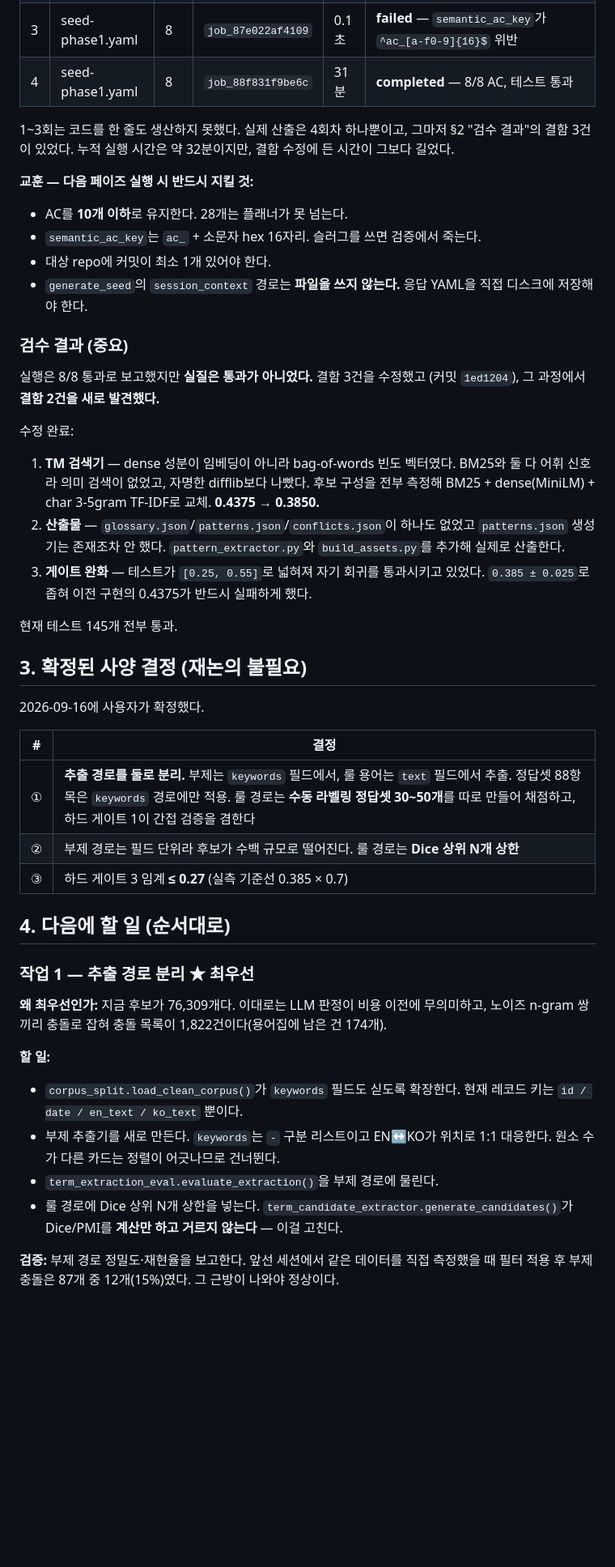
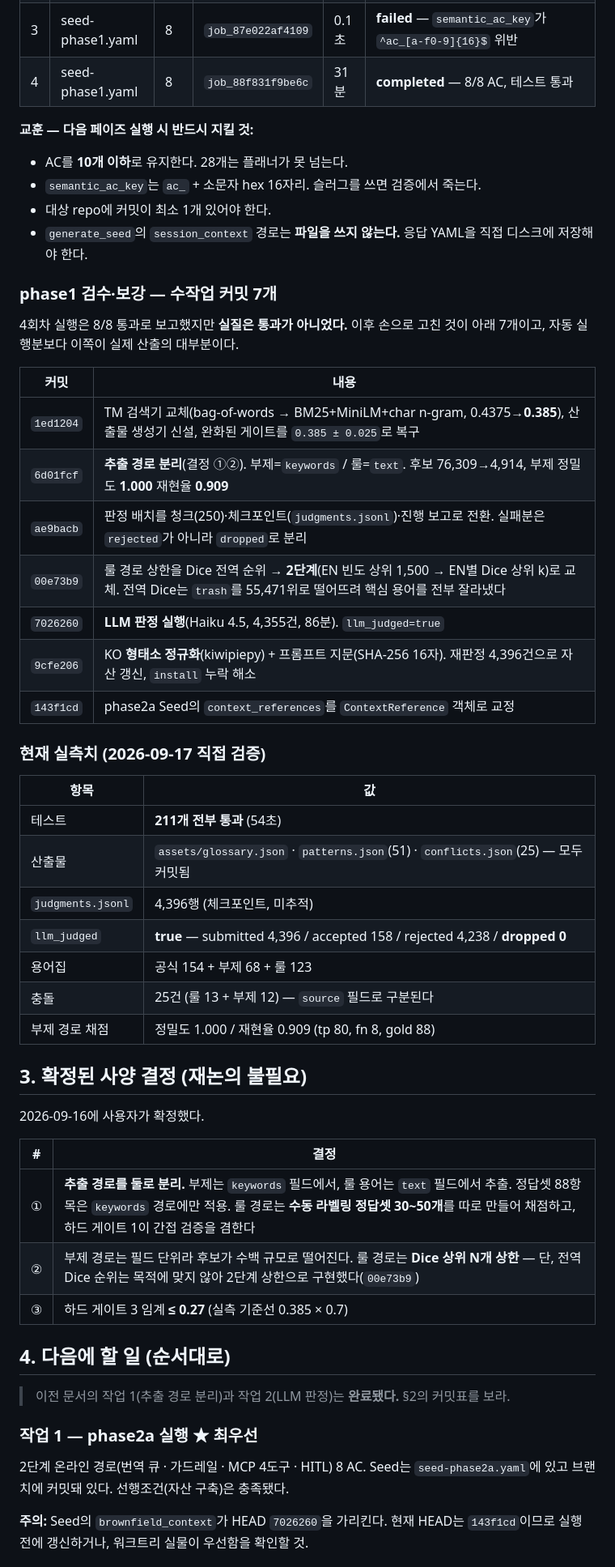
Before and after one commit to castigar/netrunner-glossary, a Markdown page: .ouroboros/HANDOFF.md, the part around one of its changes. Shown at 81% size. GitHub-like rendering; blank space fills up the shorter version.

```diff
--- a/.ouroboros/HANDOFF.md
+++ b/.ouroboros/HANDOFF.md
@@ -51,35 +56,40 @@ export CORPUS_ROOT="C:/Users/SDS/Desktop/netrunner-corpus/netrunner-cards-json"
 | 3 | seed-phase1.yaml | 8 | `job_87e022af4109` | 0.1초 | **failed** — `semantic_ac_key`가 `^ac_[a-f0-9]{16}$` 위반 |
 | 4 | seed-phase1.yaml | 8 | `job_88f831f9be6c` | 31분 | **completed** — 8/8 AC, 테스트 통과 |
 
-1~3회는 코드를 한 줄도 생산하지 못했다. 실제 산출은 4회차 하나뿐이고,
-그마저 §2 "검수 결과"의 결함 3건이 있었다.
-누적 실행 시간은 약 32분이지만, 결함 수정에 든 시간이 그보다 길었다.
+**교훈 — 다음 페이즈 실행 시 반드시 지킬 것:**
 
-**교훈 — 다음 페이즈 실행 시 반드시 지킬 것:**
 - AC를 **10개 이하**로 유지한다. 28개는 플래너가 못 넘는다.
 - `semantic_ac_key`는 `ac_` + 소문자 hex 16자리. 슬러그를 쓰면 검증에서 죽는다.
 - 대상 repo에 커밋이 최소 1개 있어야 한다.
 - `generate_seed`의 `session_context` 경로는 **파일을 쓰지 않는다.** 응답 YAML을
   직접 디스크에 저장해야 한다.
 
-### 검수 결과 (중요)
+### phase1 검수·보강 — 수작업 커밋 7개
 
-실행은 8/8 통과로 보고했지만 **실질은 통과가 아니었다.** 결함 3건을 수정했고
-(커밋 `1ed1204`), 그 과정에서 **결함 2건을 새로 발견했다.**
+4회차 실행은 8/8 통과로 보고했지만 **실질은 통과가 아니었다.** 이후 손으로 고친 것이
+아래 7개이고, 자동 실행분보다 이쪽이 실제 산출의 대부분이다.
 
-수정 완료:
+| 커밋 | 내용 |
+|---|---|
+| `1ed1204` | TM 검색기 교체(bag-of-words → BM25+MiniLM+char n-gram, 0.4375→**0.385**), 산출물 생성기 신설, 완화된 게이트를 `0.385 ± 0.025`로 복구 |
+| `6d01fcf` | **추출 경로 분리**(결정 ①②). 부제=`keywords` / 룰=`text`. 후보 76,309→4,914, 부제 정밀도 **1.000** 재현율 **0.909** |
+| `ae9bacb` | 판정 배치를 청크(250)·체크포인트(`judgments.jsonl`)·진행 보고로 전환. 실패분은 `rejected`가 아니라 `dropped`로 분리 |
+| `00e73b9` | 룰 경로 상한을 Dice 전역 순위 → **2단계**(EN 빈도 상위 1,500 → EN별 Dice 상위 k)로 교체. 전역 Dice는 `trash`를 55,471위로 떨어뜨려 핵심 용어를 전부 잘라냈다 |
+| `7026260` | **LLM 판정 실행**(Haiku 4.5, 4,355건, 86분). `llm_judged=true` |
+| `9cfe206` | KO **형태소 정규화**(kiwipiepy) + 프롬프트 지문(SHA-256 16자). 재판정 4,396건으로 자산 갱신, `install` 누락 해소 |
+| `143f1cd` | phase2a Seed의 `context_references`를 `ContextReference` 객체로 교정 |
 
-1. **TM 검색기** — dense 성분이 임베딩이 아니라 bag-of-words 빈도 벡터였다.
-   BM25와 둘 다 어휘 신호라 의미 검색이 없었고, 자명한 difflib보다 나빴다.
-   후보 구성을 전부 측정해 BM25 + dense(MiniLM) + char 3-5gram TF-IDF로 교체.
-   **0.4375 → 0.3850.**
-2. **산출물** — `glossary.json`/`patterns.json`/`conflicts.json`이 하나도 없었고
-   `patterns.json` 생성기는 존재조차 안 했다. `pattern_extractor.py`와
-   `build_assets.py`를 추가해 실제로 산출한다.
-3. **게이트 완화** — 테스트가 `[0.25, 0.55]`로 넓혀져 자기 회귀를 통과시키고 있었다.
-   `0.385 ± 0.025`로 좁혀 이전 구현의 0.4375가 반드시 실패하게 했다.
+### 현재 실측치 (2026-09-17 직접 검증)
 
-현재 테스트 145개 전부 통과.
+| 항목 | 값 |
+|---|---|
+| 테스트 | **211개 전부 통과** (54초) |
+| 산출물 | `assets/glossary.json` · `patterns.json`(51) · `conflicts.json`(25) — 모두 커밋됨 |
+| `judgments.jsonl` | 4,396행 (체크포인트, 미추적) |
+| `llm_judged` | **true** — submitted 4,396 / accepted 158 / rejected 4,238 / **dropped 0** |
+| 용어집 | 공식 154 + 부제 68 + 룰 123 |
+| 충돌 | 25건 (룰 13 + 부제 12) — `source` 필드로 구분된다 |
+| 부제 경로 채점 | 정밀도 1.000 / 재현율 0.909 (tp 80, fn 8, gold 88) |
 
 ## 3. 확정된 사양 결정 (재논의 불필요)
 
@@ -88,25 +98,18 @@ export CORPUS_ROOT="C:/Users/SDS/Desktop/netrunner-corpus/netrunner-cards-json"
 | # | 결정 |
 |---|---|
 | ① | **추출 경로를 둘로 분리.** 부제는 `keywords` 필드에서, 룰 용어는 `text` 필드에서 추출. 정답셋 88항목은 `keywords` 경로에만 적용. 룰 경로는 **수동 라벨링 정답셋 30~50개**를 따로 만들어 채점하고, 하드 게이트 1이 간접 검증을 겸한다 |
-| ② | 부제 경로는 필드 단위라 후보가 수백 규모로 떨어진다. 룰 경로는 **Dice 상위 N개 상한** |
+| ② | 부제 경로는 필드 단위라 후보가 수백 규모로 떨어진다. 룰 경로는 **Dice 상위 N개 상한** — 단, 전역 Dice 순위는 목적에 맞지 않아 2단계 상한으로 구현했다(`00e73b9`) |
 | ③ | 하드 게이트 3 임계 **≤ 0.27** (실측 기준선 0.385 × 0.7) |
 
 ## 4. 다음에 할 일 (순서대로)
 
-### 작업 1 — 추출 경로 분리 ★ 최우선
+> 이전 문서의 작업 1(추출 경로 분리)과 작업 2(LLM 판정)는 **완료됐다.** §2의 커밋표를 보라.
 
-**왜 최우선인가:** 지금 후보가 76,309개다. 이대로는 LLM 판정이 비용 이전에 무의미하고,
-노이즈 n-gram 쌍끼리 충돌로 잡혀 충돌 목록이 1,822건이다(용어집에 남은 건 174개).
+### 작업 1 — phase2a 실행 ★ 최우선
 
-**할 일:**
-- `corpus_split.load_clean_corpus()`가 `keywords` 필드도 싣도록 확장한다.
-  현재 레코드 키는 `id / date / en_text / ko_text` 뿐이다.
-- 부제 추출기를 새로 만든다. `keywords`는 ` - ` 구분 리스트이고 EN↔KO가 위치로
-  1:1 대응한다. 원소 수가 다른 카드는 정렬이 어긋나므로 건너뛴다.
-- `term_extraction_eval.evaluate_extraction()`을 부제 경로에 물린다.
-- 룰 경로에 Dice 상위 N개 상한을 넣는다. `term_candidate_extractor.generate_candidates()`가
-  Dice/PMI를 **계산만 하고 거르지 않는다** — 이걸 고친다.
+2단계 온라인 경로(번역 큐 · 가드레일 · MCP 4도구 · HITL) 8 AC.
+Seed는 `seed-phase2a.yaml`에 있고 브랜치에 커밋돼 있다. 선행조건(자산 구축)은 충족됐다.
 
-**검증:** 부제 경로 정밀도·재현율을 보고한다. 앞선 세션에서 같은 데이터를 직접 측정했을 때
-필터 적용 후 부제 충돌은 87개 중 12개(15%)였다. 그 근방이 나와야 정상이다.
+**주의:** Seed의 `brownfield_context`가 HEAD `7026260`을 가리킨다. 현재 HEAD는 `143f1cd`이므로
+실행 전에 갱신하거나, 워크트리 실물이 우선함을 확인할 것.
 
```
Also changed, not shown: other parts of .ouroboros/HANDOFF.md (+47 -32 lines).
